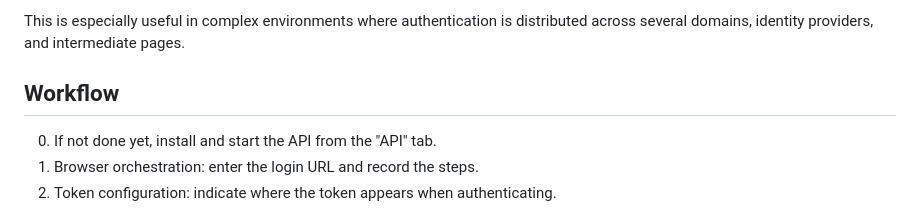
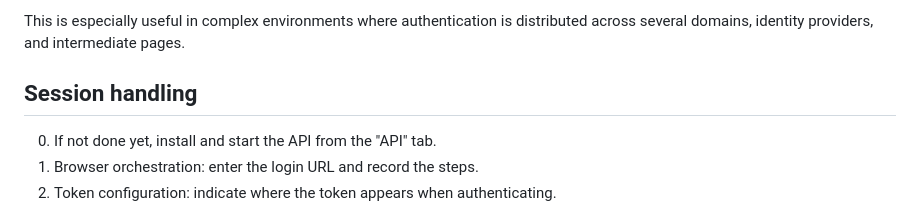
Before and after one commit to frisch-raphael/browser-powered-session-handler, a Markdown page: README.md, the part around the change. GitHub-like rendering.

Commit message:
Rename 'Workflow' section to 'Session handling'
Updated section title from 'Workflow' to 'Session handling' for clarity.

```diff
--- a/README.md
+++ b/README.md
@@ -28,7 +28,7 @@ Browser-based orchestration is usually more robust for complex flows:
 
 This is especially useful in complex environments where authentication is distributed across several domains, identity providers, and intermediate pages.
 
-## Workflow
+## Session handling
 
 0. If not done yet, install and start the API from the "API" tab.
 1. Browser orchestration: enter the login URL and record the steps.
```
